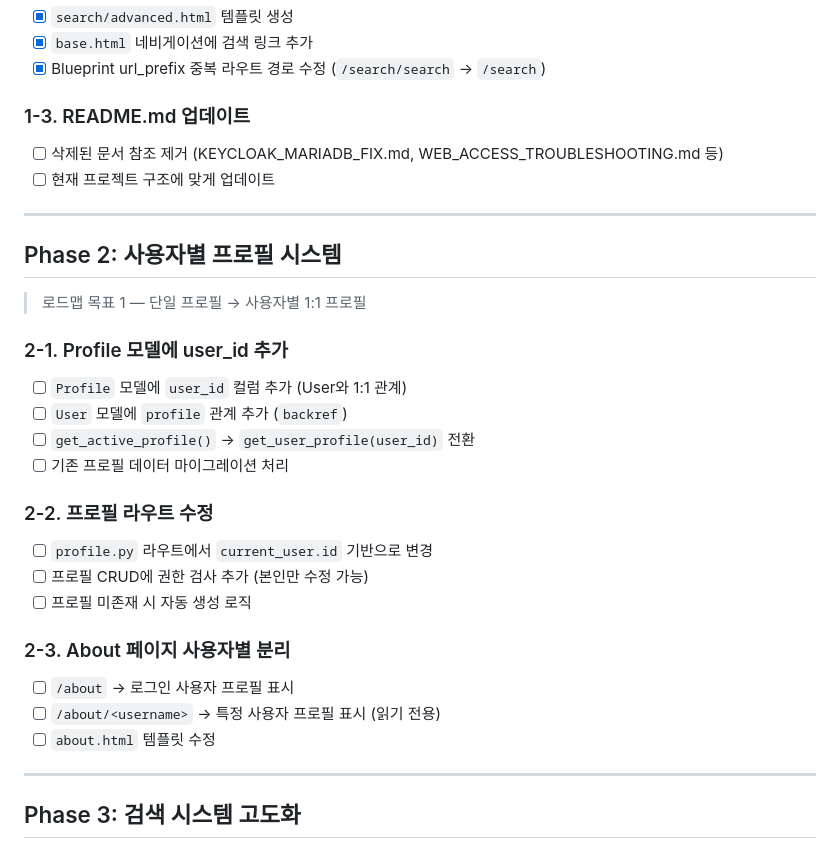
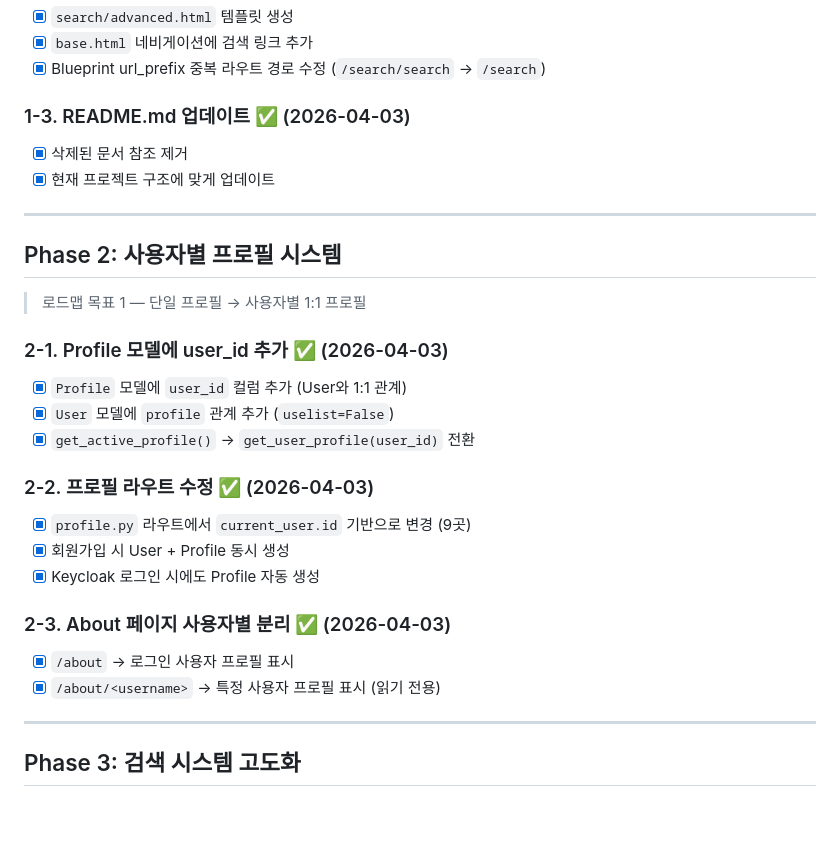
Before and after one commit to oofy-sotry/portfolio, a Markdown page: docs/REFACTORING_PLAN.md, the part around the change. GitHub-like rendering; blank space fills up the shorter version.

Commit message:
Phase 2 완료 체크 업데이트
Co-Authored-By: Claude Opus 4.6 (1M context) <noreply@anthropic.com>

```diff
--- a/docs/REFACTORING_PLAN.md
+++ b/docs/REFACTORING_PLAN.md
@@ -22,9 +22,9 @@
 - [x] `base.html` 네비게이션에 검색 링크 추가
 - [x] Blueprint url_prefix 중복 라우트 경로 수정 (`/search/search` → `/search`)
 
-### 1-3. README.md 업데이트
-- [ ] 삭제된 문서 참조 제거 (KEYCLOAK_MARIADB_FIX.md, WEB_ACCESS_TROUBLESHOOTING.md 등)
-- [ ] 현재 프로젝트 구조에 맞게 업데이트
+### 1-3. README.md 업데이트 ✅ (2026-04-03)
+- [x] 삭제된 문서 참조 제거
+- [x] 현재 프로젝트 구조에 맞게 업데이트
 
 ---
 
@@ -32,21 +32,19 @@
 
 > 로드맵 목표 1 — 단일 프로필 → 사용자별 1:1 프로필
 
-### 2-1. Profile 모델에 user_id 추가
-- [ ] `Profile` 모델에 `user_id` 컬럼 추가 (User와 1:1 관계)
-- [ ] `User` 모델에 `profile` 관계 추가 (`backref`)
-- [ ] `get_active_profile()` → `get_user_profile(user_id)` 전환
-- [ ] 기존 프로필 데이터 마이그레이션 처리
+### 2-1. Profile 모델에 user_id 추가 ✅ (2026-04-03)
+- [x] `Profile` 모델에 `user_id` 컬럼 추가 (User와 1:1 관계)
+- [x] `User` 모델에 `profile` 관계 추가 (`uselist=False`)
+- [x] `get_active_profile()` → `get_user_profile(user_id)` 전환
 
-### 2-2. 프로필 라우트 수정
-- [ ] `profile.py` 라우트에서 `current_user.id` 기반으로 변경
-- [ ] 프로필 CRUD에 권한 검사 추가 (본인만 수정 가능)
-- [ ] 프로필 미존재 시 자동 생성 로직
+### 2-2. 프로필 라우트 수정 ✅ (2026-04-03)
+- [x] `profile.py` 라우트에서 `current_user.id` 기반으로 변경 (9곳)
+- [x] 회원가입 시 User + Profile 동시 생성
+- [x] Keycloak 로그인 시에도 Profile 자동 생성
 
-### 2-3. About 페이지 사용자별 분리
-- [ ] `/about` → 로그인 사용자 프로필 표시
-- [ ] `/about/<username>` → 특정 사용자 프로필 표시 (읽기 전용)
-- [ ] `about.html` 템플릿 수정
+### 2-3. About 페이지 사용자별 분리 ✅ (2026-04-03)
+- [x] `/about` → 로그인 사용자 프로필 표시
+- [x] `/about/<username>` → 특정 사용자 프로필 표시 (읽기 전용)
 
 ---
 
```
